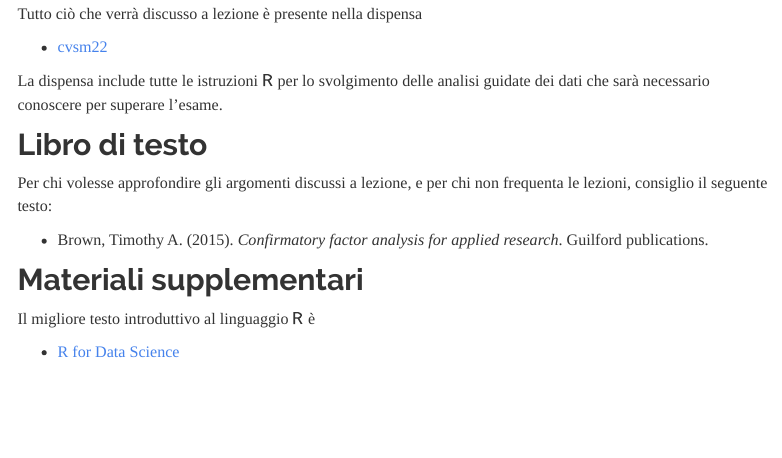
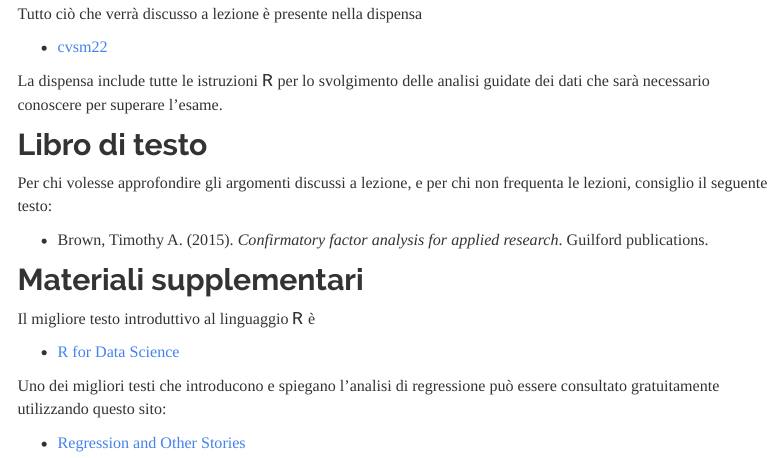
Before and after one commit to ccaudek/cvsm, an R Markdown document (materials.Rmd): the page in a window 1100 px wide, from 290 px down. The pictures show the output file materials.html that the author committed with the source, opened offline; library style sheets and scripts come from the installed R packages; menus at the side of the page are left out.

Commit message:
Changed materials

```diff
--- a/materials.Rmd
+++ b/materials.Rmd
@@ -22,3 +22,7 @@ Per chi volesse approfondire gli argomenti discussi a lezione, e per chi non fre
 Il migliore testo introduttivo al linguaggio $\textsf{R}$ è
 
 - [R for Data Science](https://r4ds.had.co.nz/)
+
+Uno dei migliori testi che introducono e spiegano l'analisi di regressione può essere consultato gratuitamente utilizzando questo sito:
+
+- [Regression and Other Stories](https://avehtari.github.io/ROS-Examples/index.html)
```
Also changed, not shown: calendar.html, exam.html, faq.html, flipped.html, index.html, materials.html, project.html.
